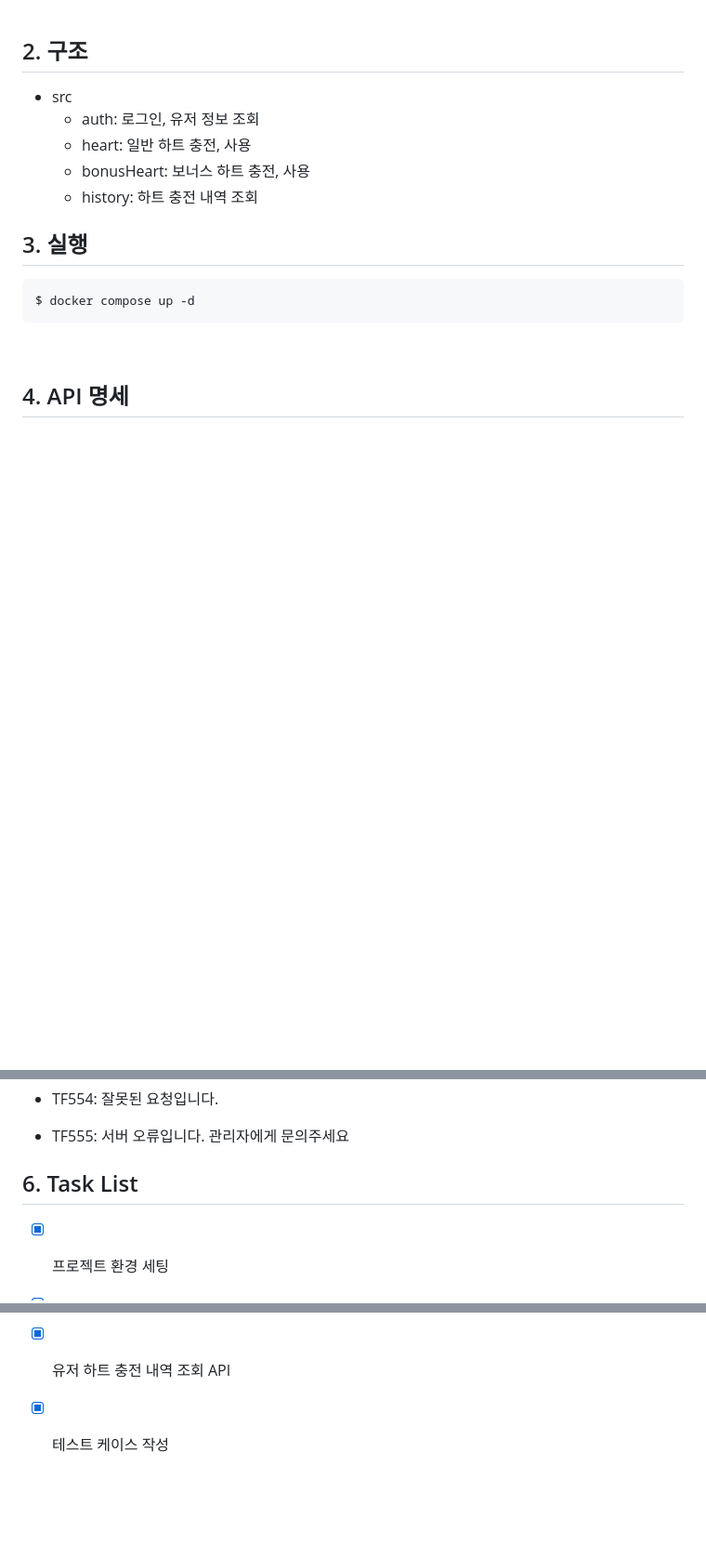
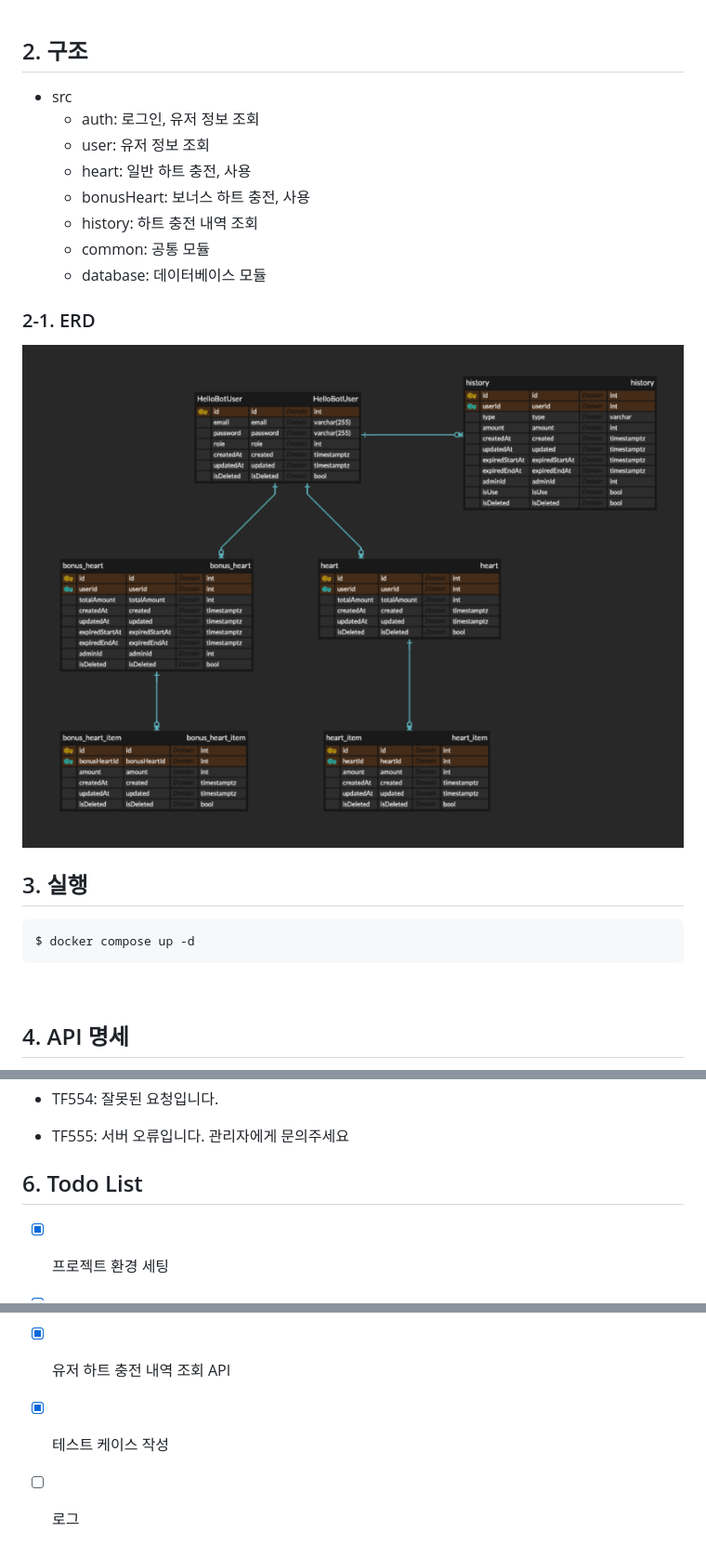
Before and after one commit to awesomelon/__, a Markdown page: README.md, 3 parts joined by grey strips. Shown: that part at 93% size. Drawn GitHub-style; pictures changed too: assets/cover.png (added); blank space fills up the shorter version.

```diff
--- a/README.md
+++ b/README.md
@@ -24,9 +24,16 @@
 
 - src
   - auth: 로그인, 유저 정보 조회
+  - user: 유저 정보 조회
   - heart: 일반 하트 충전, 사용
   - bonusHeart: 보너스 하트 충전, 사용
   - history: 하트 충전 내역 조회
+  - common: 공통 모듈
+  - database: 데이터베이스 모듈
+
+### 2-1. ERD
+
+![ERD](./assets/cover.png)
 
 ## 3. 실행
 
@@ -62,7 +69,7 @@ $ docker compose up -d
 - TF554: 잘못된 요청입니다.
 - TF555: 서버 오류입니다. 관리자에게 문의주세요
 
-## 6. Task List
+## 6. Todo List
 
 - [x] 프로젝트 환경 세팅
 - [x] 실행 시 운영 계정, 일반 계정 생성
@@ -74,3 +81,4 @@ $ docker compose up -d
 - [x] 유저 하트 사용 API
 - [x] 유저 하트 충전 내역 조회 API
 - [x] 테스트 케이스 작성
+- [ ] 로그
```
Also changed, not shown: 2 other files.
